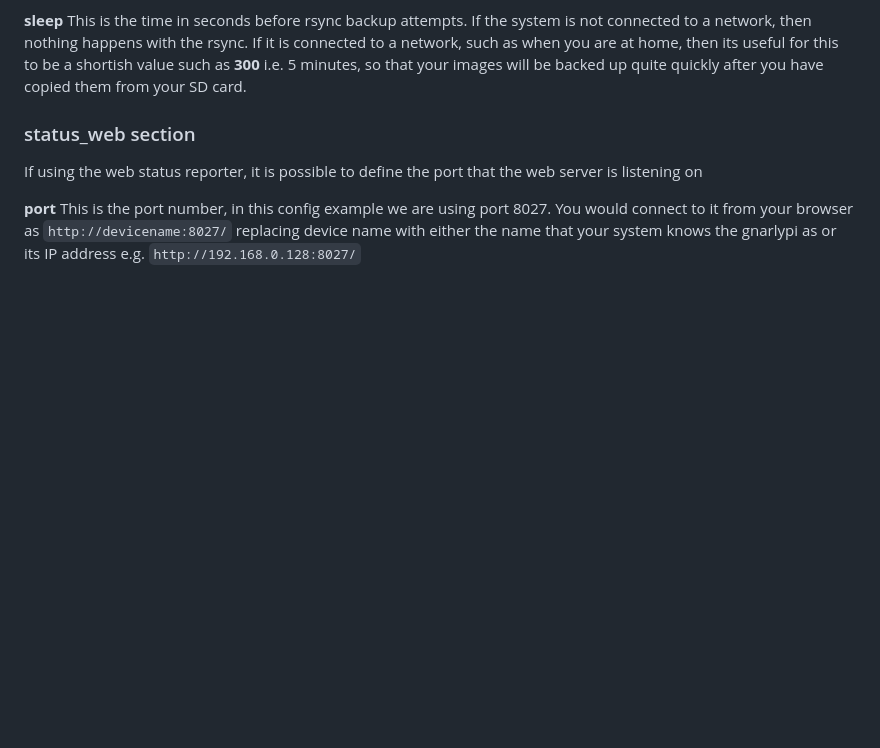
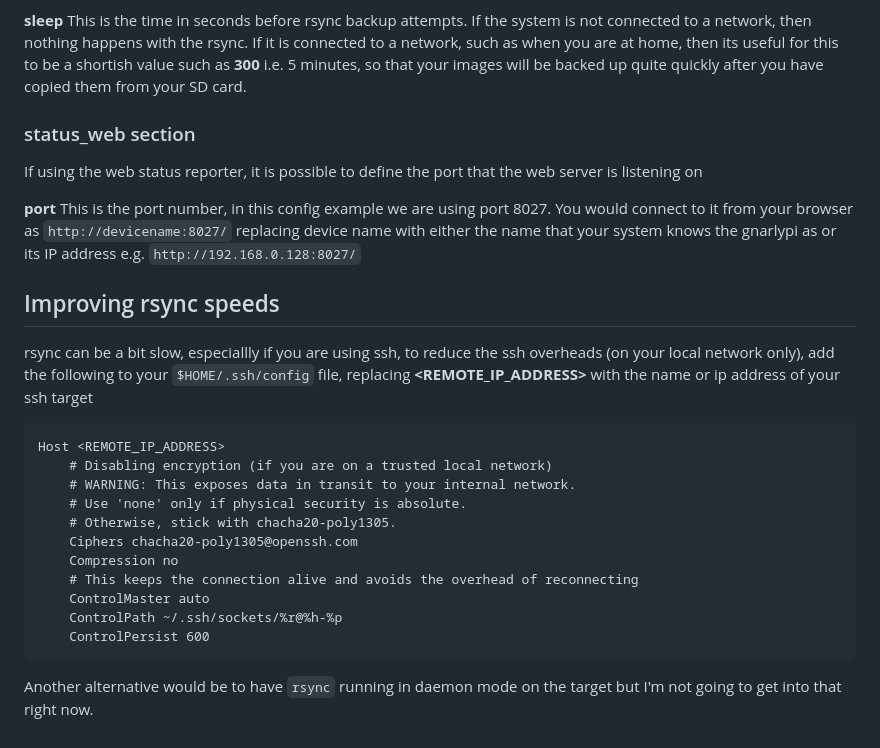
Before and after one commit to 27escape/gnarlypi, a Markdown page: docs/config.md, the part around the change. Rendered like a GitHub page; blank space fills up the shorter version.

Commit message:
docs: comment about sshd config settings

````diff
--- a/docs/config.md
+++ b/docs/config.md
@@ -130,3 +130,24 @@ The example reads the files linked in the index on a date basis, however, if you
 If using the web status reporter, it is possible to define the port that the web server is listening on
 
 **port** This is the port number, in this config example we are using port 8027. You would connect to it from your browser as `http://devicename:8027/` replacing device name with either the name that your system knows the gnarlypi as or its IP address e.g. `http://192.168.0.128:8027/`
+
+
+## Improving rsync speeds
+
+rsync can be a bit slow, especiallly if you are using ssh, to reduce the ssh overheads (on your local network only), add the following to your `$HOME/.ssh/config` file, replacing **<REMOTE_IP_ADDRESS>** with the name or ip address of your ssh target
+
+```
+Host <REMOTE_IP_ADDRESS>
+    # Disabling encryption (if you are on a trusted local network)
+    # WARNING: This exposes data in transit to your internal network.
+    # Use 'none' only if physical security is absolute.
+    # Otherwise, stick with chacha20-poly1305.
+    Ciphers chacha20-poly1305@openssh.com
+    Compression no
+    # This keeps the connection alive and avoids the overhead of reconnecting
+    ControlMaster auto
+    ControlPath ~/.ssh/sockets/%r@%h-%p
+    ControlPersist 600
+```
+
+Another alternative would be to have `rsync` running in daemon mode on the target but I'm not going to get into that right now.
````
